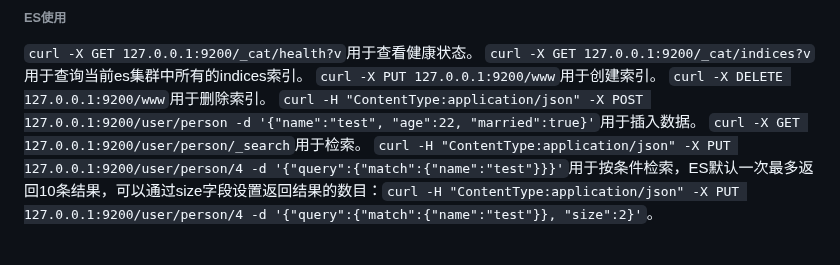
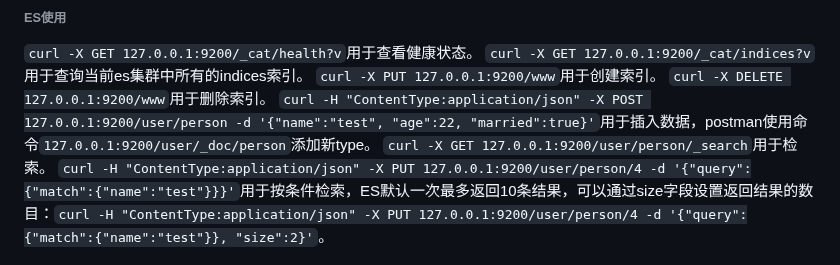
Before and after one commit to ayiio/studyGo, a Markdown page: logagent/logtransfer/my.md, the part around the change. GitHub-like rendering.

```diff
--- a/logagent/logtransfer/my.md
+++ b/logagent/logtransfer/my.md
@@ -48,7 +48,7 @@ ES中Mapping(映射)类似关系型数据库中的Schema(模式)。
 `curl -X GET 127.0.0.1:9200/_cat/indices?v`用于查询当前es集群中所有的indices索引。</br>
 `curl -X PUT 127.0.0.1:9200/www`用于创建索引。</br>
 `curl -X DELETE 127.0.0.1:9200/www`用于删除索引。</br>
-`curl -H "ContentType:application/json" -X POST 127.0.0.1:9200/user/person -d '{"name":"test", "age":22, "married":true}'`用于插入数据。</br>
+`curl -H "ContentType:application/json" -X POST 127.0.0.1:9200/user/person -d '{"name":"test", "age":22, "married":true}'`用于插入数据，postman使用命令`127.0.0.1:9200/user/_doc/person`添加新type。</br>
 `curl -X GET 127.0.0.1:9200/user/person/_search`用于检索。</br>
 `curl -H "ContentType:application/json" -X PUT 127.0.0.1:9200/user/person/4 -d '{"query":{"match":{"name":"test"}}}'`用于按条件检索，ES默认一次最多返回10条结果，可以通过size字段设置返回结果的数目：`curl -H "ContentType:application/json" -X PUT 127.0.0.1:9200/user/person/4 -d '{"query":{"match":{"name":"test"}}, "size":2}'`。
 
```
